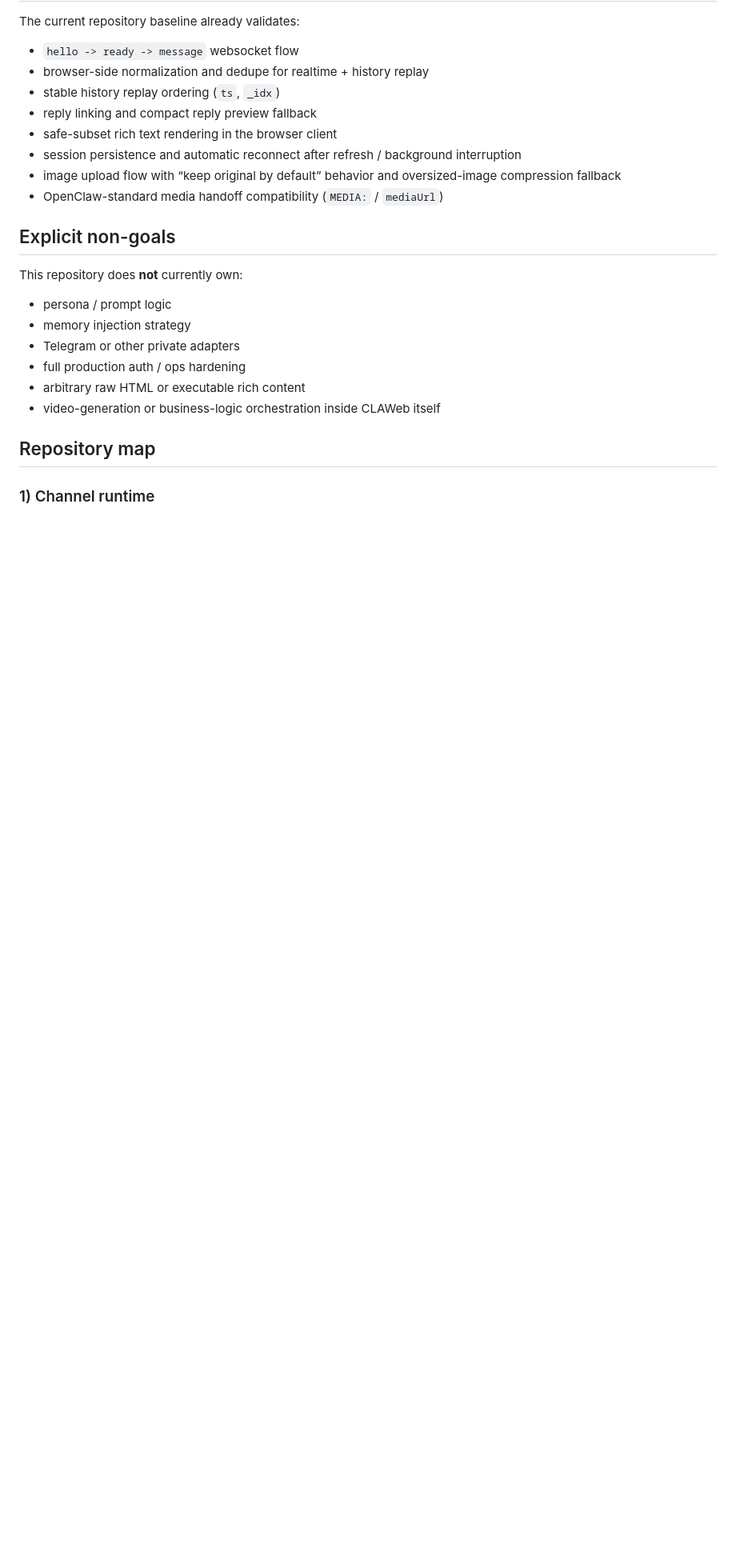
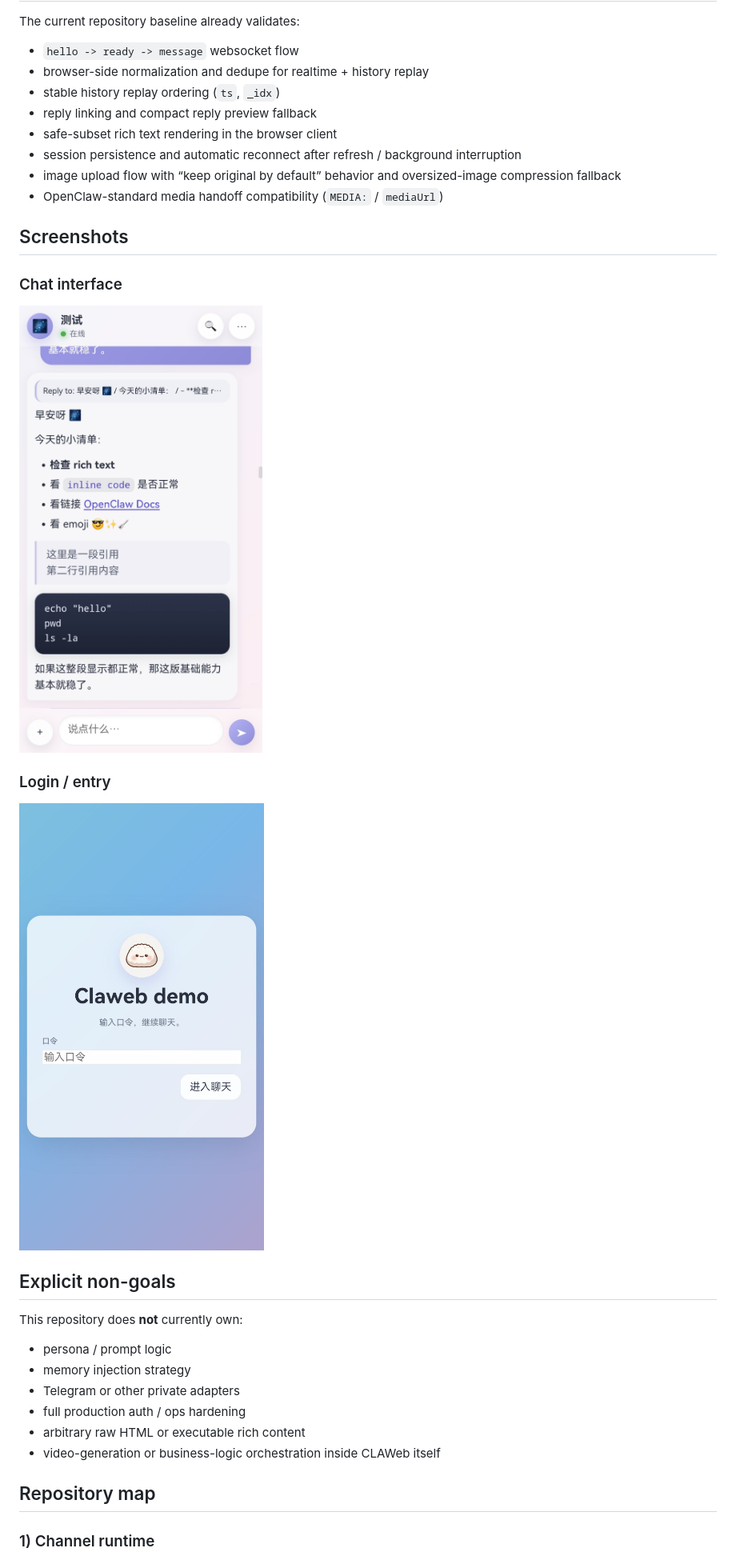
Before and after one commit to Aloira-ai/claweb, a Markdown page: README.md, the part around the change. Shown at 80% size. Drawn GitHub-style; pictures changed too: docs/assets/screenshots/chat-interface.jpg (added), docs/assets/screenshots/login-entry.jpg (added); blank space fills up the shorter version.

```diff
--- a/README.md
+++ b/README.md
@@ -38,6 +38,16 @@ The current repository baseline already validates:
 - session persistence and automatic reconnect after refresh / background interruption
 - image upload flow with “keep original by default” behavior and oversized-image compression fallback
 - OpenClaw-standard media handoff compatibility (`MEDIA:` / `mediaUrl`)
+
+## Screenshots
+
+### Chat interface
+
+![CLAWeb chat interface](./docs/assets/screenshots/chat-interface.jpg)
+
+### Login / entry
+
+![CLAWeb login entry](./docs/assets/screenshots/login-entry.jpg)
 
 ## Explicit non-goals
 
```
Also changed, not shown: README.zh-CN.md (+10 -0 lines), 1 other file.
